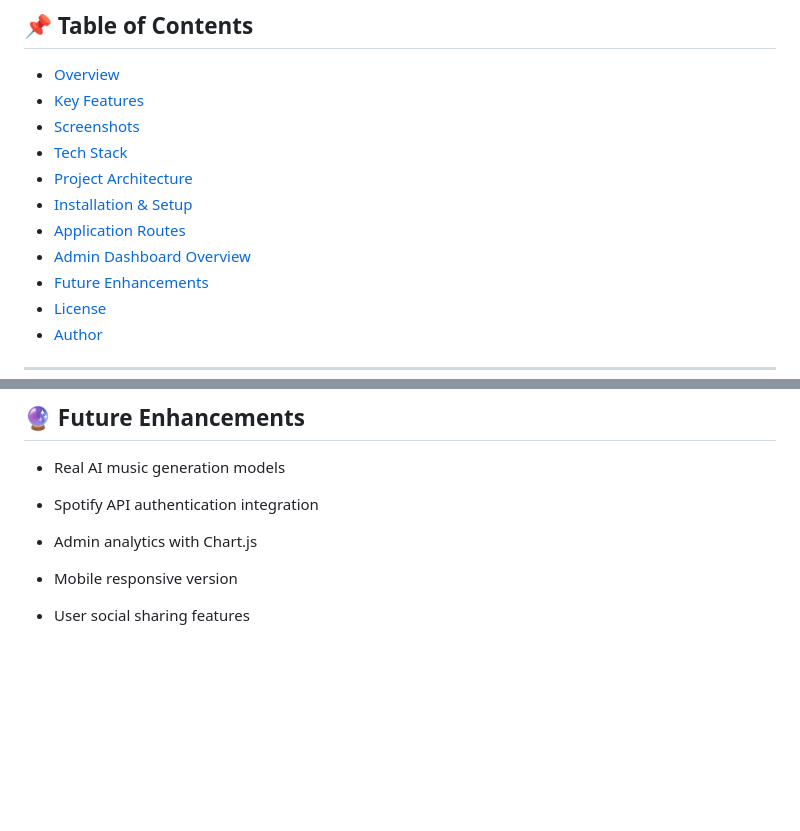
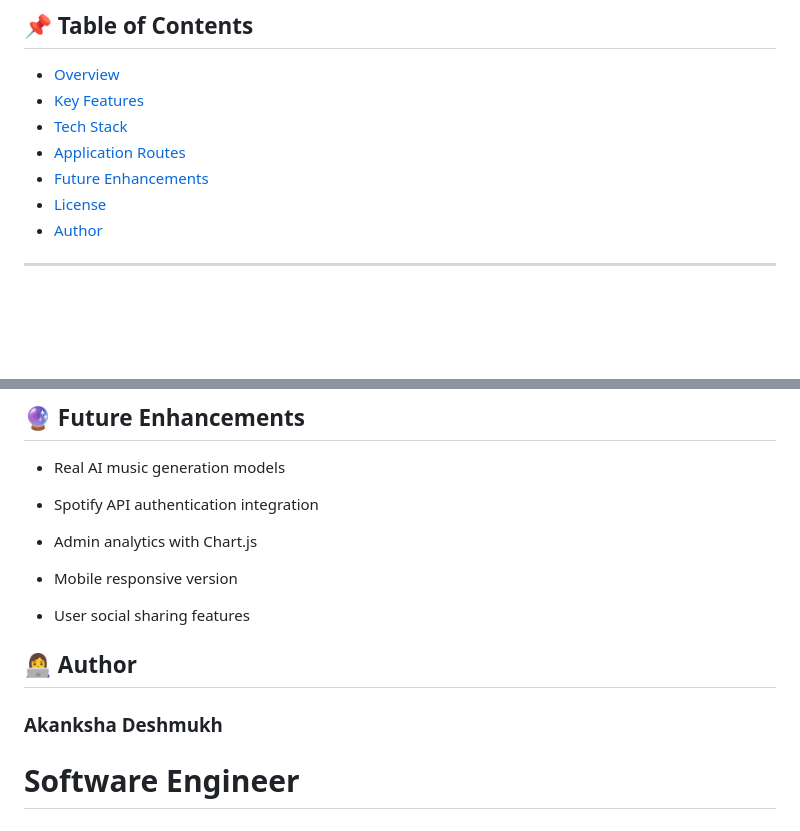
Before and after one commit to akankshad1712/AIONIC-MusicApp, a Markdown page: README.md, 2 parts joined by grey strips. Drawn GitHub-style; blank space fills up the shorter version.

```diff
--- a/README.md
+++ b/README.md
@@ -10,12 +10,8 @@ The platform features a **modern admin-style dashboard**, user authentication, h
 ## 📌 Table of Contents
 - [Overview](#-overview)
 - [Key Features](#-key-features)
-- [Screenshots](#-screenshots)
 - [Tech Stack](#-tech-stack)
-- [Project Architecture](#-project-architecture)
-- [Installation & Setup](#️-installation--setup)
 - [Application Routes](#-application-routes)
-- [Admin Dashboard Overview](#-admin-dashboard-overview)
 - [Future Enhancements](#-future-enhancements)
 - [License](#-license)
 - [Author](#-author)
@@ -144,3 +140,7 @@ It combines **AI analysis, analytics dashboards, and modern UI design** to deliv
 - Mobile responsive version
 
 - User social sharing features
+
+## 👩‍💻 Author
+### Akanksha Deshmukh
+   # Software Engineer
```
